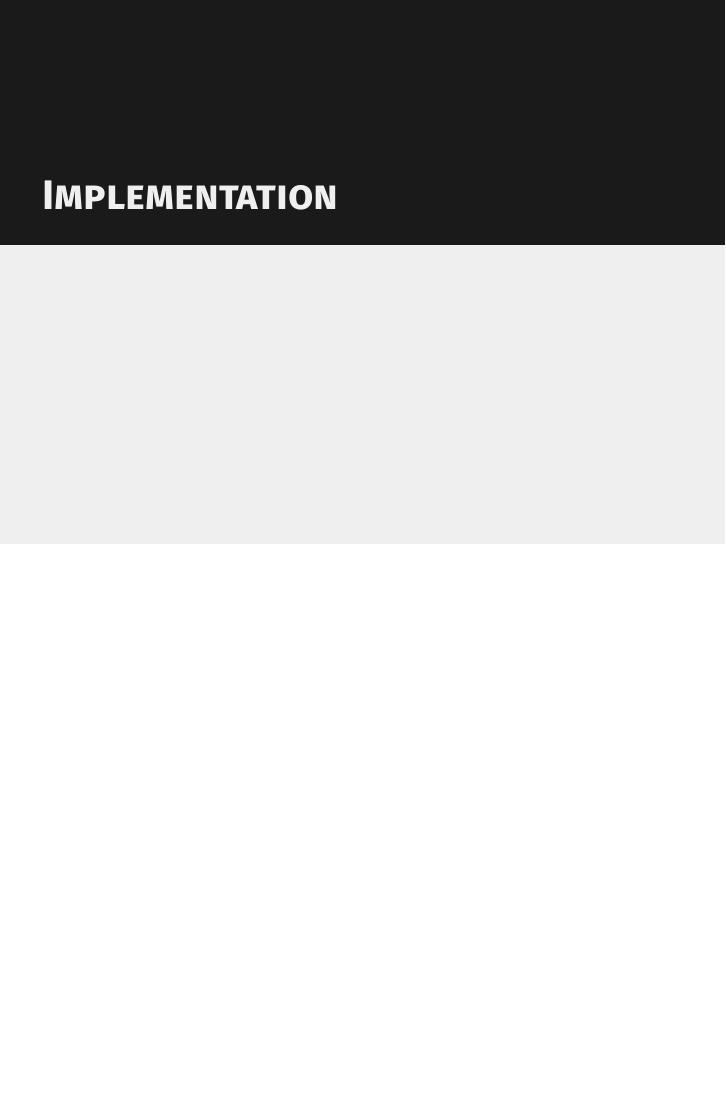
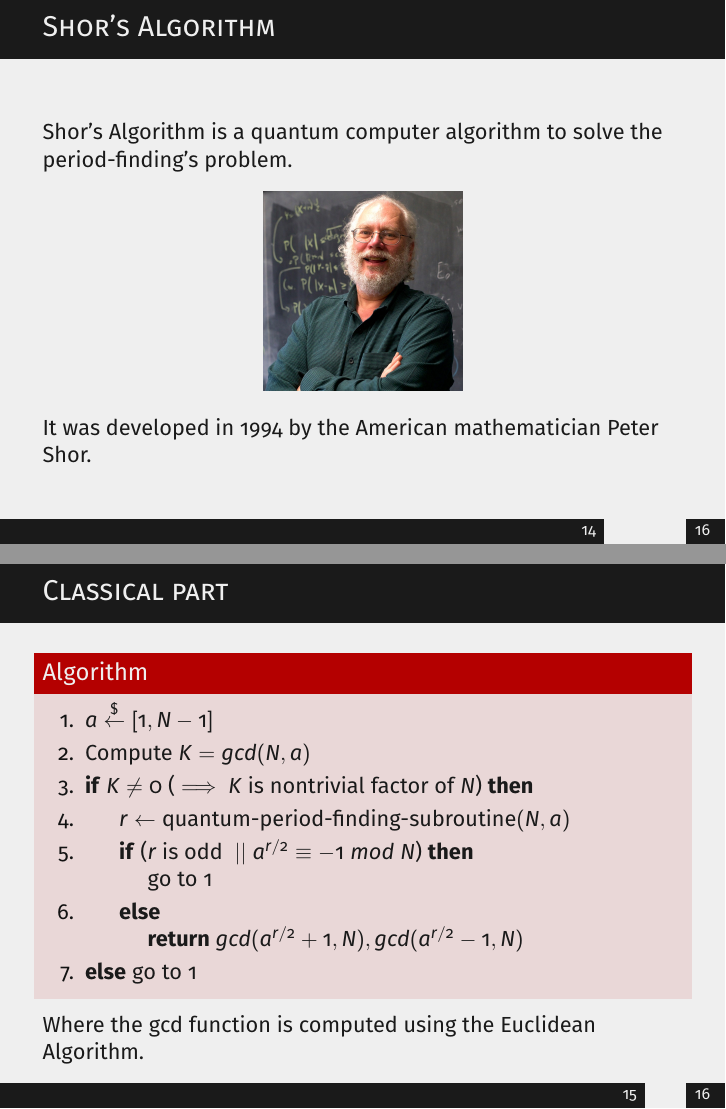
Before and after one commit to Herbrant/Shor-Algorithm, LaTeX slides (slides.tex): page 20 of 20 before the commit and pages 19 and 20 of 22 after it, the two joined at a grey line, the shorter picture padded with empty space. Compiled offline with pdfLaTeX.

Commit message:
updated shor's algorithm section

```diff
--- a/slides.tex
+++ b/slides.tex
@@ -262,7 +262,33 @@
     \end{frame}
 
     \section{Shor's Algorithm}
-    \begin{frame}{}
+    \begin{frame}{Shor's Algorithm}
+        Shor's Algorithm is a quantum computer algorithm to solve the period-finding's problem.
+
+        \begin{center}
+            \includegraphics[height=3.5cm,keepaspectratio]{images/peter-shor.jpg}
+        \end{center}
+
+        It was developed in 1994 by the American mathematician Peter Shor.
+    \end{frame}
+
+    \begin{frame}{Classical part}
+        \begin{alertblock}{Algorithm}
+            \begin{enumerate}
+                \item $a \overset{\$}{\leftarrow} [1, N-1]$
+                \item Compute $K = gcd(N,a)$
+                \item \textbf{if} $K \neq 0 $ ($\implies K$ is nontrivial factor of $N$) \textbf{then}
+                \item \hspace{0.5cm} $r \leftarrow \text{quantum-period-finding-subroutine}(N,a)$
+                \item \hspace{0.5cm} \textbf{if} ($r$ is odd $\; || \; a^{r/2} \equiv -1 \; mod \; N$)   \textbf{then} \\ \hspace{1cm} go to 1
+                \item \hspace{0.5cm} \textbf{else} \\ \hspace{1cm} \textbf{return} $gcd(a^{r/2} + 1, N), gcd(a^{r/2} - 1, N)$
+                \item \textbf{else} go to $1$
+            \end{enumerate}
+        \end{alertblock}
+
+        Where the gcd function is computed using the Euclidean Algorithm.
+    \end{frame}
+
+    \begin{frame}{Quantum part: period-finding subroutine}
     \end{frame}
 
     \section{Implementation}
```
Also changed, not shown: images/peter-shor.jpg (added), slides.tex (4 more changed lines).
